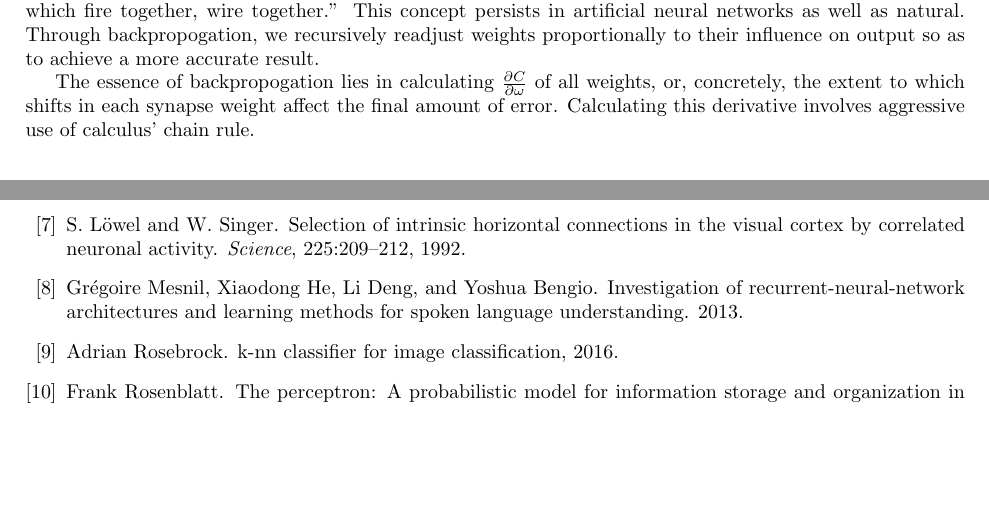
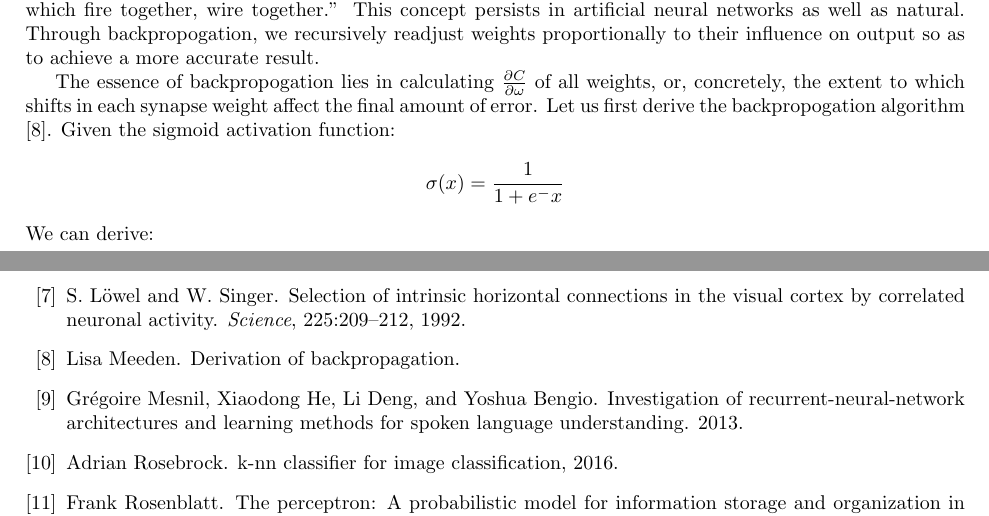
Before and after one commit to ErikBoesen/ee, a LaTeX paper (essay.tex): two parts of pages 3 and 4 of 4, joined at a grey line, cut so that both start at the same text, the shorter picture padded with empty space. Compiled offline with pdfLaTeX.

Commit message:
Derive sigmoid function

```diff
--- a/essay.tex
+++ b/essay.tex
@@ -122,7 +122,10 @@ We can then expand this function to find the total error of the network during o
 $$C=\frac{1}{2}\sum_n(t_n-\mathcal{O}_n)^2$$
 In the context of popular neuroscience (originally in \cite{neuronsfire}), the adage is frequently repeated that ``neurons which fire together, wire together.'' This concept persists in artificial neural networks as well as natural. Through backpropogation, we recursively readjust weights proportionally to their influence on output so as to achieve a more accurate result.
 
-The essence of backpropogation lies in calculating $\frac{\partial{C}}{\partial{\omega}}$ of all weights, or, concretely, the extent to which shifts in each synapse weight affect the final amount of error. Calculating this derivative involves aggressive use of calculus' chain rule.
+The essence of backpropogation lies in calculating $\frac{\partial{C}}{\partial{\omega}}$ of all weights, or, concretely, the extent to which shifts in each synapse weight affect the final amount of error. Let us first derive the backpropogation algorithm \cite{derivebackprop}. Given the sigmoid activation function:
+$$\sigma(x)=\frac{1}{1+e^-x}$$
+We can derive:
+$$\sigma'(x)=\frac{e^-x}{(1+e^-x)^2}=\frac{(1+e^-x)-1}{(1+e^-x)^2}=\frac{1+e^-x}{(1+e^-x)^2}-\left(\frac{1}{1+e^-x}\right)^2=\sigma(x)-\sigma(x)^2=\sigma(x)(1-\sigma(x))$$
 
 \section{Appendices}
 
```
